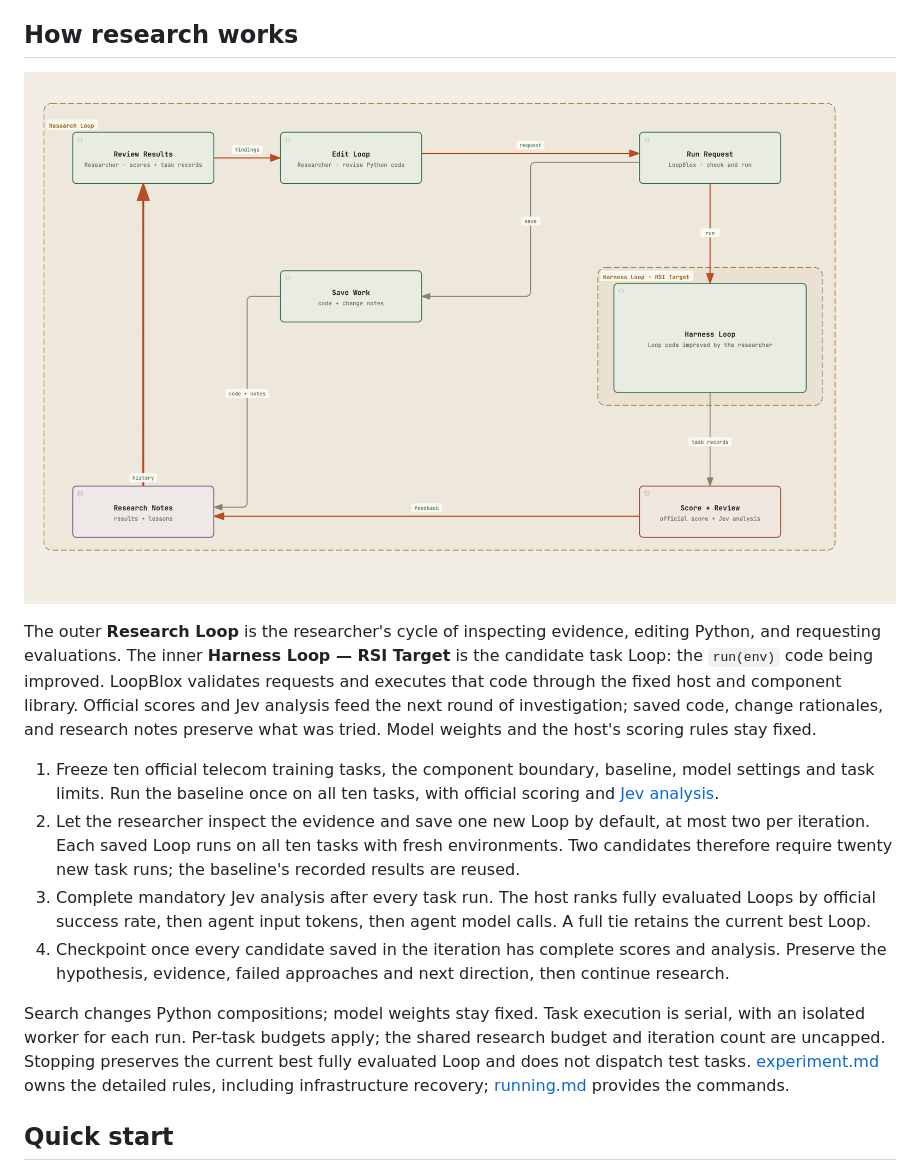
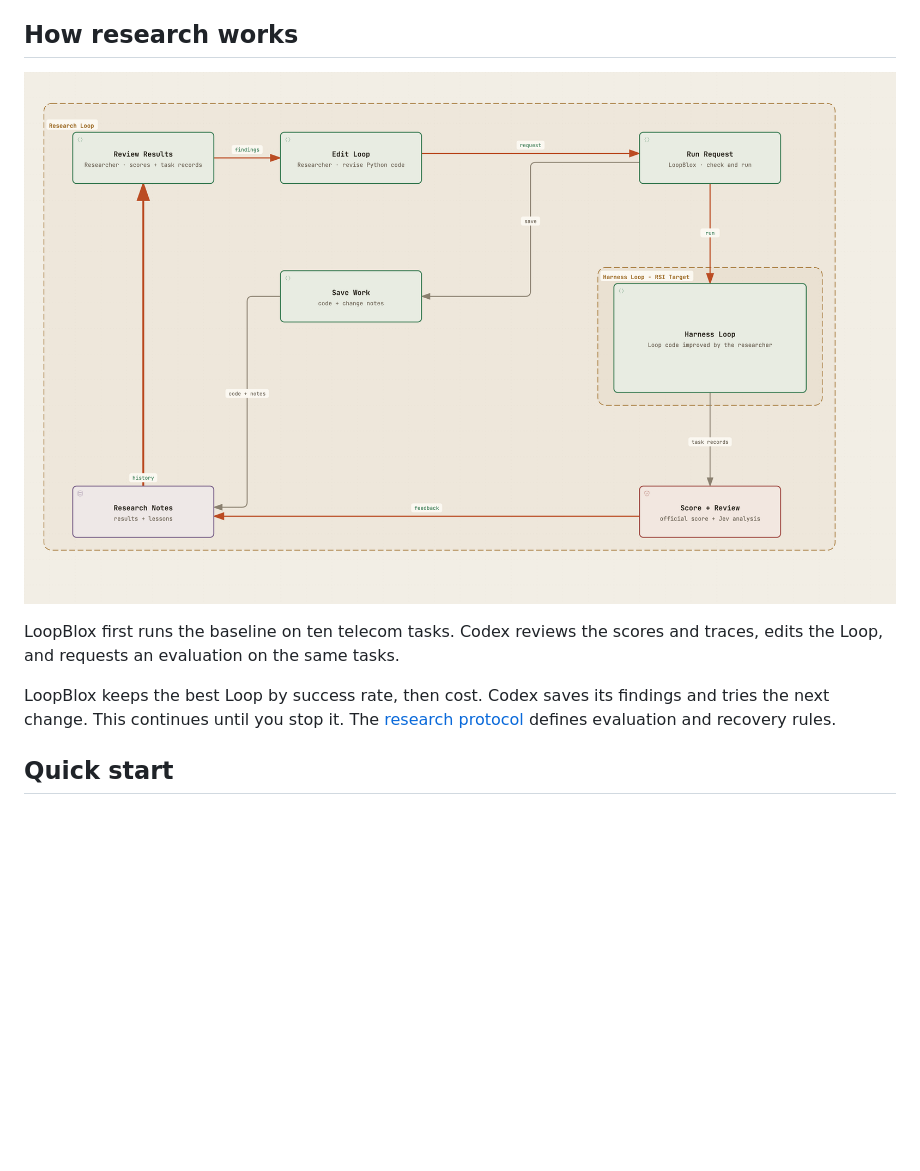
Before and after one commit to chrischenhub/LoopBlox, a Markdown page: README.md, the part around one of its changes. Drawn GitHub-style; blank space fills up the shorter version.

Commit message:
Shorten README research workflow explanation

```diff
--- a/README.md
+++ b/README.md
@@ -37,12 +37,7 @@ The [14 components](COMPONENTS.md) cover context and evidence, proposals, assess
 
-The outer **Research Loop** is the researcher's cycle of inspecting evidence, editing Python, and requesting evaluations. The inner **Harness Loop — RSI Target** is the candidate task Loop: the `run(env)` code being improved. LoopBlox validates requests and executes that code through the fixed host and component library. Official scores and Jev analysis feed the next round of investigation; saved code, change rationales, and research notes preserve what was tried. Model weights and the host's scoring rules stay fixed.
+LoopBlox first runs the baseline on ten telecom tasks. Codex reviews the scores and traces, edits the Loop, and requests an evaluation on the same tasks.
 
-1. Freeze ten official telecom training tasks, the component boundary, baseline, model settings and task limits. Run the baseline once on all ten tasks, with official scoring and [Jev analysis](docs/jev.md).
-2. Let the researcher inspect the evidence and save one new Loop by default, at most two per iteration. Each saved Loop runs on all ten tasks with fresh environments. Two candidates therefore require twenty new task runs; the baseline's recorded results are reused.
-3. Complete mandatory Jev analysis after every task run. The host ranks fully evaluated Loops by official success rate, then agent input tokens, then agent model calls. A full tie retains the current best Loop.
-4. Checkpoint once every candidate saved in the iteration has complete scores and analysis. Preserve the hypothesis, evidence, failed approaches and next direction, then continue research.
-
-Search changes Python compositions; model weights stay fixed. Task execution is serial, with an isolated worker for each run. Per-task budgets apply; the shared research budget and iteration count are uncapped. Stopping preserves the current best fully evaluated Loop and does not dispatch test tasks. [experiment.md](experiment.md) owns the detailed rules, including infrastructure recovery; [running.md](docs/running.md#run-stop-and-recover) provides the commands.
+LoopBlox keeps the best Loop by success rate, then cost. Codex saves its findings and tries the next change. This continues until you stop it. The [research protocol](experiment.md) defines evaluation and recovery rules.
 
 ## Quick start
 
```
Also changed, not shown: other parts of README.md (+1 -1 lines).
